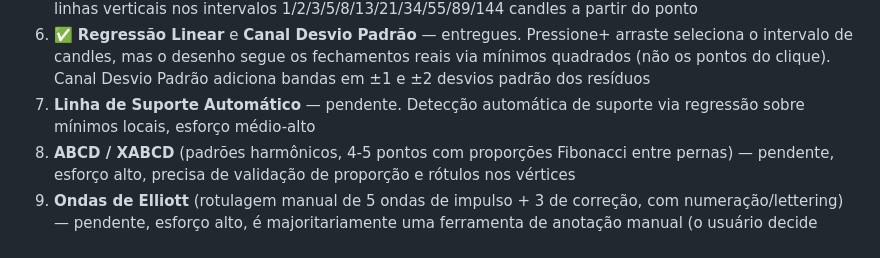
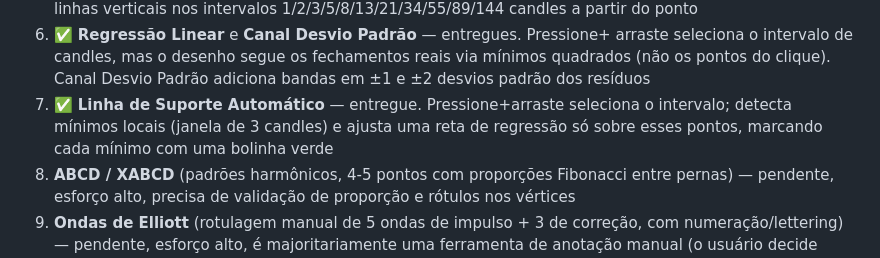
Before and after one commit to JoseCprietsch/Tradeapp, a Markdown page: docs/TAPEDRILL_PRO.md, the part around the change. GitHub-like rendering.

Commit message:
Atualiza roadmap: marca Linha de Suporte Automatico como entregue

```diff
--- a/docs/TAPEDRILL_PRO.md
+++ b/docs/TAPEDRILL_PRO.md
@@ -248,8 +248,10 @@ crescente:
    fechamentos reais via mínimos quadrados (não os pontos do clique).
    Canal Desvio Padrão adiciona bandas em ±1 e ±2 desvios padrão dos
    resíduos
-7. **Linha de Suporte Automático** — pendente. Detecção automática de
-   suporte via regressão sobre mínimos locais, esforço médio-alto
+7. ✅ **Linha de Suporte Automático** — entregue. Pressione+arraste seleciona
+   o intervalo; detecta mínimos locais (janela de 3 candles) e ajusta uma
+   reta de regressão só sobre esses pontos, marcando cada mínimo com uma
+   bolinha verde
 8. **ABCD / XABCD** (padrões harmônicos, 4-5 pontos com proporções
    Fibonacci entre pernas) — pendente, esforço alto, precisa de validação
    de proporção e rótulos nos vértices
```
